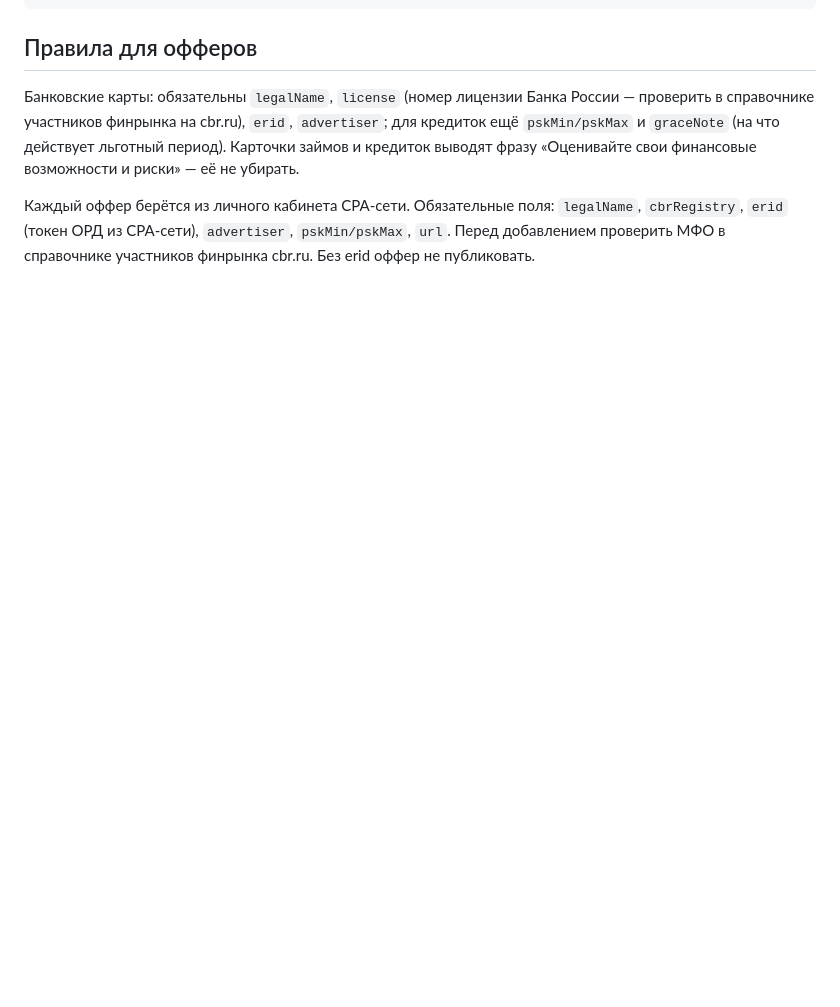
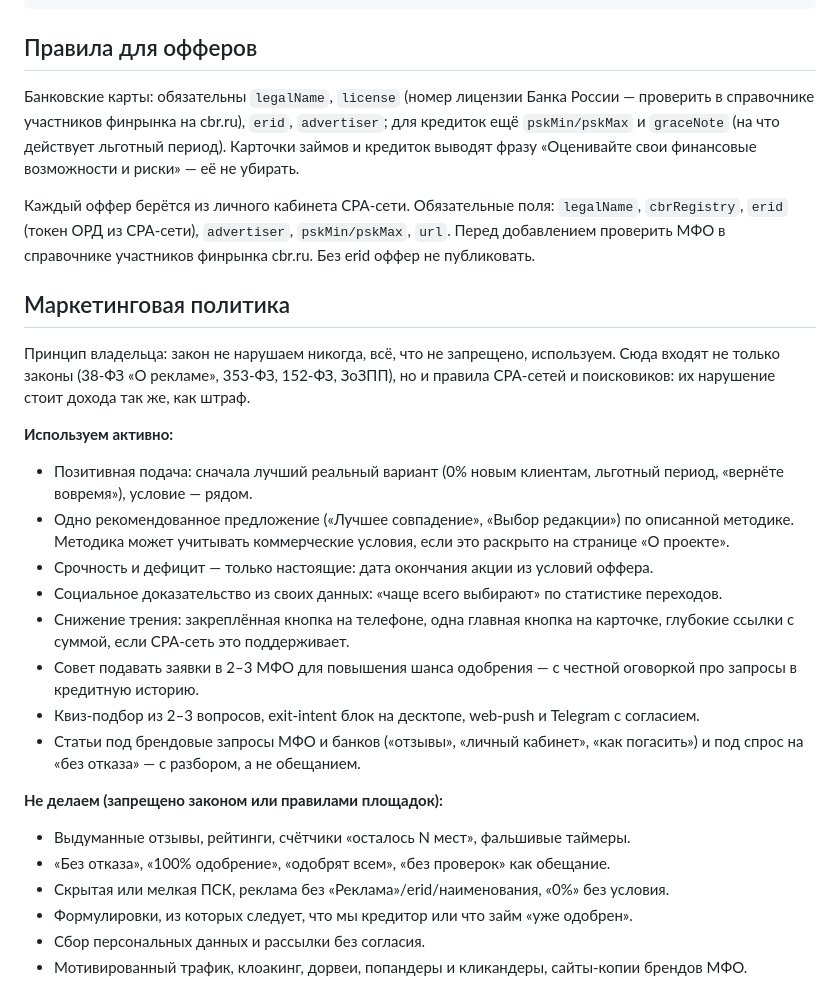
Before and after one commit to mozartdmp-spec/For_claude, a Markdown page: mfo-site/CLAUDE.md, the part around the change. Rendered like a GitHub page; blank space fills up the shorter version.

Commit message:
Маркетинговая политика проекта в CLAUDE.md
Что используем для конверсии и где граница по закону и правилам площадок.

Co-Authored-By: Claude Opus 5.5 <noreply@anthropic.com>
Claude-Session: https://claude.ai/code/session_016H9ZPgLg3rRRB9d1WmffFd

```diff
--- a/mfo-site/CLAUDE.md
+++ b/mfo-site/CLAUDE.md
@@ -71,3 +71,32 @@ faq:
 Каждый оффер берётся из личного кабинета CPA-сети. Обязательные поля: `legalName`, `cbrRegistry`,
 `erid` (токен ОРД из CPA-сети), `advertiser`, `pskMin/pskMax`, `url`. Перед добавлением
 проверить МФО в справочнике участников финрынка cbr.ru. Без erid оффер не публиковать.
+
+## Маркетинговая политика
+
+Принцип владельца: закон не нарушаем никогда, всё, что не запрещено, используем. Сюда входят
+не только законы (38-ФЗ «О рекламе», 353-ФЗ, 152-ФЗ, ЗоЗПП), но и правила CPA-сетей и поисковиков:
+их нарушение стоит дохода так же, как штраф.
+
+**Используем активно:**
+- Позитивная подача: сначала лучший реальный вариант (0% новым клиентам, льготный период,
+  «вернёте вовремя»), условие — рядом.
+- Одно рекомендованное предложение («Лучшее совпадение», «Выбор редакции») по описанной методике.
+  Методика может учитывать коммерческие условия, если это раскрыто на странице «О проекте».
+- Срочность и дефицит — только настоящие: дата окончания акции из условий оффера.
+- Социальное доказательство из своих данных: «чаще всего выбирают» по статистике переходов.
+- Снижение трения: закреплённая кнопка на телефоне, одна главная кнопка на карточке, глубокие
+  ссылки с суммой, если CPA-сеть это поддерживает.
+- Совет подавать заявки в 2–3 МФО для повышения шанса одобрения — с честной оговоркой про
+  запросы в кредитную историю.
+- Квиз-подбор из 2–3 вопросов, exit-intent блок на десктопе, web-push и Telegram с согласием.
+- Статьи под брендовые запросы МФО и банков («отзывы», «личный кабинет», «как погасить»)
+  и под спрос на «без отказа» — с разбором, а не обещанием.
+
+**Не делаем (запрещено законом или правилами площадок):**
+- Выдуманные отзывы, рейтинги, счётчики «осталось N мест», фальшивые таймеры.
+- «Без отказа», «100% одобрение», «одобрят всем», «без проверок» как обещание.
+- Скрытая или мелкая ПСК, реклама без «Реклама»/erid/наименования, «0%» без условия.
+- Формулировки, из которых следует, что мы кредитор или что займ «уже одобрен».
+- Сбор персональных данных и рассылки без согласия.
+- Мотивированный трафик, клоакинг, дорвеи, попандеры и кликандеры, сайты-копии брендов МФО.
```
